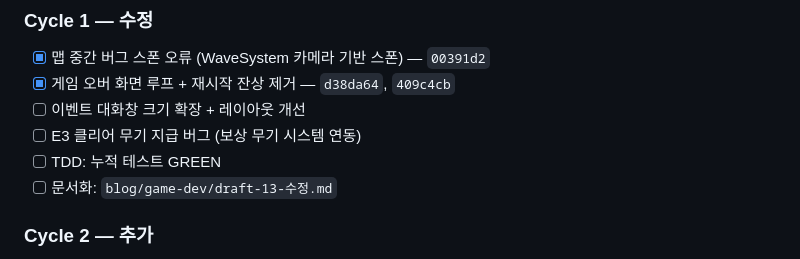
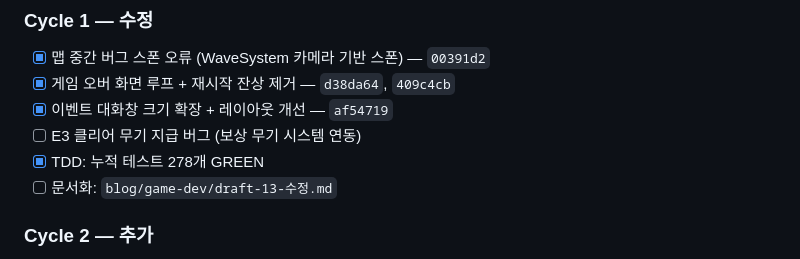
Before and after one commit to hojunjeon/JY_Survival, a Markdown page: docs/phase-status.md, the part around the change. Drawn GitHub-style.

Commit message:
docs: phase5 T3 완료 — EventModal 레이아웃 개선

```diff
--- a/docs/phase-status.md
+++ b/docs/phase-status.md
@@ -147,9 +147,9 @@
 
 - [x] 맵 중간 버그 스폰 오류 (WaveSystem 카메라 기반 스폰) — `00391d2`
 - [x] 게임 오버 화면 루프 + 재시작 잔상 제거 — `d38da64`, `409c4cb`
-- [ ] 이벤트 대화창 크기 확장 + 레이아웃 개선
+- [x] 이벤트 대화창 크기 확장 + 레이아웃 개선 — `af54719`
 - [ ] E3 클리어 무기 지급 버그 (보상 무기 시스템 연동)
-- [ ] TDD: 누적 테스트 GREEN
+- [x] TDD: 누적 테스트 278개 GREEN
 - [ ] 문서화: `blog/game-dev/draft-13-수정.md`
 
 ### Cycle 2 — 추가
```
